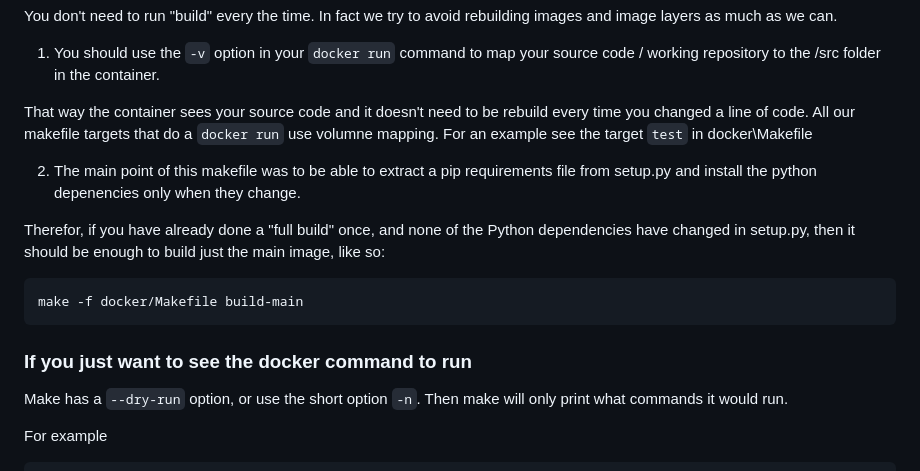
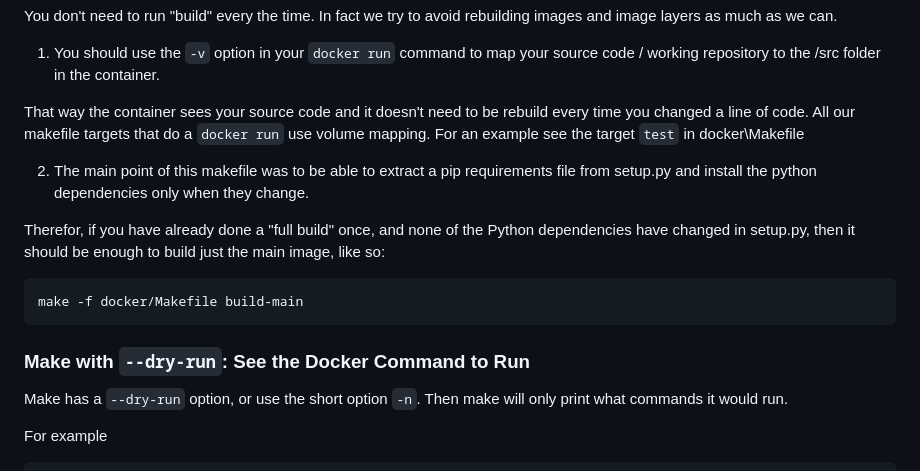
Before and after one commit to Open-EO/openeo-geopyspark-driver, a Markdown page: docker/README.md, the part around the change printed below. Rendered like a GitHub page.

````diff
--- a/docker/README.md
+++ b/docker/README.md
@@ -116,10 +123,10 @@ images and image layers as much as we can.
 1. You should use the `-v` option in your `docker run` command to map your source code / working repository to the /src folder in the container.
 
 That way the container sees your source code and it doesn't need to be rebuild every time you changed a line of code.
-All our makefile targets that do a `docker run` use volumne mapping.
+All our makefile targets that do a `docker run` use volume mapping.
 For an example see the target `test` in docker\Makefile
 
-2. The main point of this makefile was to be able to extract a pip requirements file from setup.py and install the python depenencies only when they change.
+2. The main point of this makefile was to be able to extract a pip requirements file from setup.py and install the python dependencies only when they change.
 
 Therefor, if you have already done a "full build" once, and none of the
 Python dependencies have changed in setup.py, then it should be enough
@@ -129,7 +136,7 @@ to build just the main image, like so:
 make -f docker/Makefile build-main
 ```
 
-### If you just want to see the docker command to run
+### Make with `--dry-run`: See the Docker Command to Run
 
 Make has a `--dry-run` option, or use the short option `-n`.
 Then make will only print what commands it would run.
````
Also changed, not shown: other parts of docker/README.md (+62 -21 lines).
